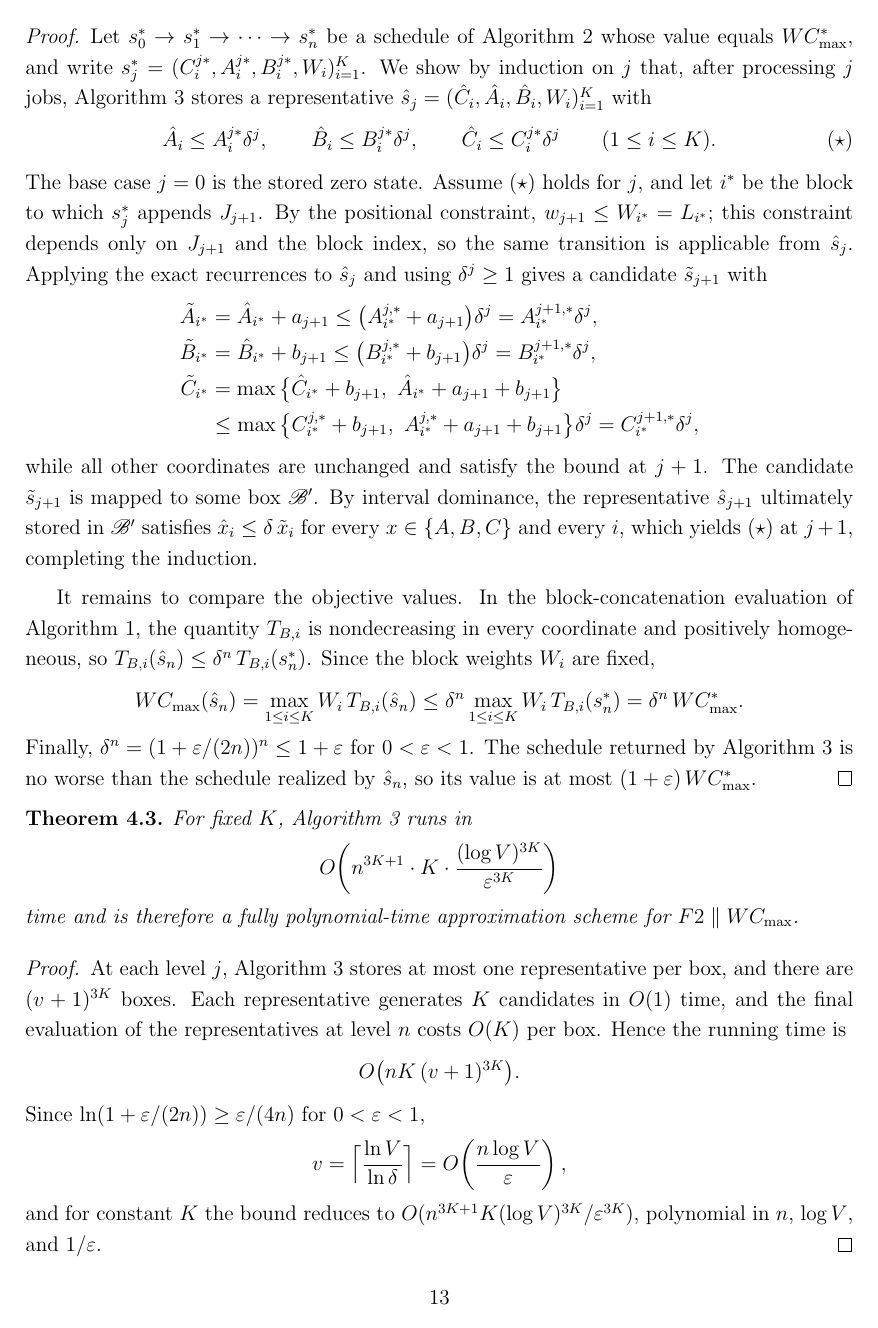
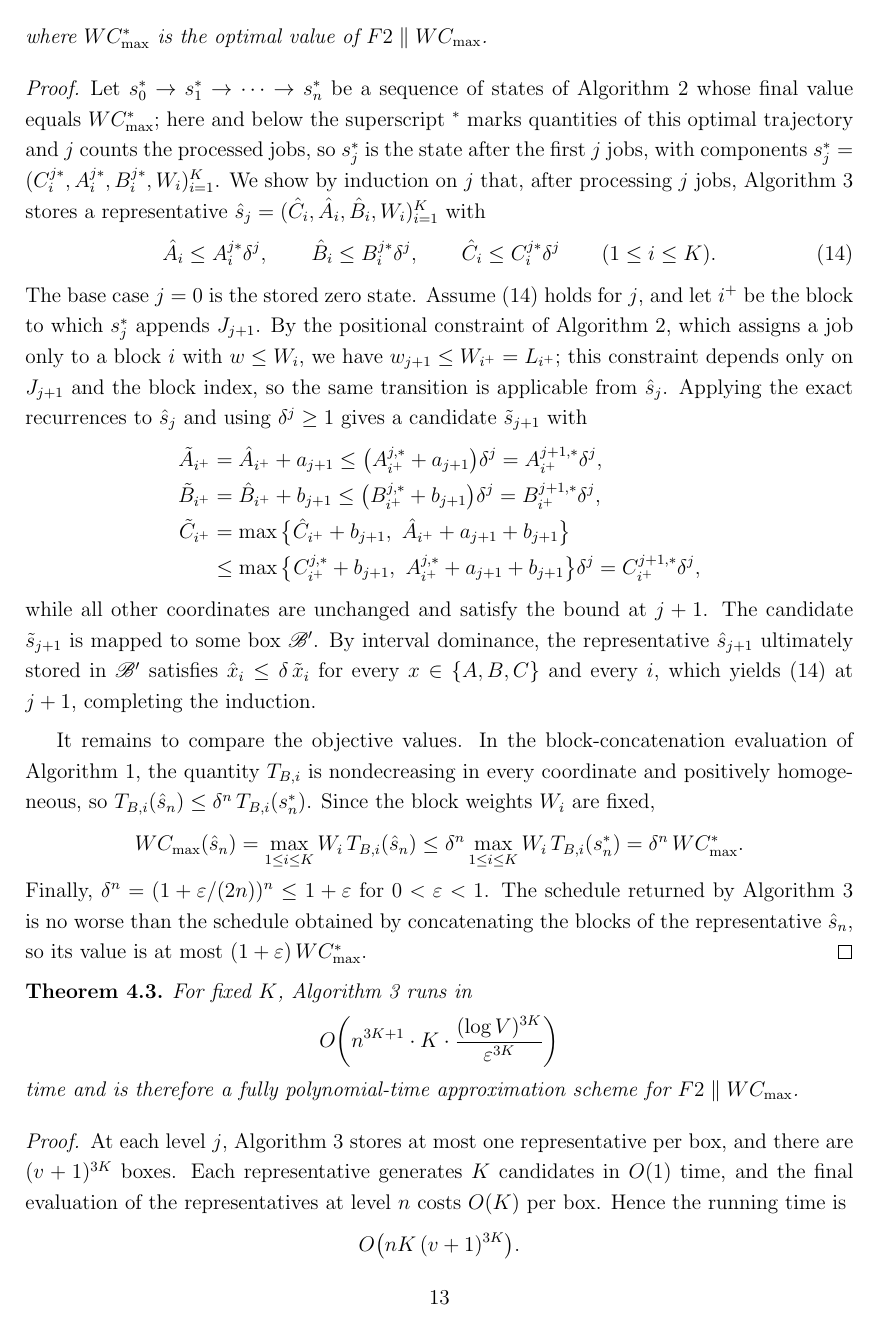
Before and after one commit to xxxtentacation/my-test, a LaTeX paper (论文/F2/paper_framework.tex): page 13 of 15. Compiled offline with pdfLaTeX.

Commit message:
二近似

```diff
--- a/论文/F2/paper_framework.tex
+++ b/论文/F2/paper_framework.tex
@@ -742,36 +739,40 @@ where $W C_{\max}^{*}$ is the optimal value of $F2 \parallel W C_{\max}$.
 \end{theorem}
 
 \begin{proof}
-Let $s_0^{*}\to s_1^{*}\to\cdots\to s_n^{*}$ be a schedule of
-Algorithm~\ref{alg:dp} whose value equals $W C_{\max}^{*}$, and write
-$s_j^{*}=(C_i^{j*},A_i^{j*},B_i^{j*},W_i)_{i=1}^K$. We show by induction on $j$
+Let $s_0^{*}\to s_1^{*}\to\cdots\to s_n^{*}$ be a sequence of states of
+Algorithm~\ref{alg:dp} whose final value equals $W C_{\max}^{*}$; here and below
+the superscript $^{*}$ marks quantities of this optimal trajectory and $j$ counts
+the processed jobs, so $s_j^{*}$ is the state after the first $j$ jobs, with
+components $s_j^{*}=(C_i^{j*},A_i^{j*},B_i^{j*},W_i)_{i=1}^K$.
+We show by induction on $j$
 that, after processing $j$ jobs, Algorithm~\ref{alg:fptas} stores a
 representative $\hat s_j=(\hat C_i,\hat A_i,\hat B_i,W_i)_{i=1}^K$ with
-\[
+\begin{equation}\label{eq:induction}
 \hat A_i\le A_i^{j*}\delta^{j},\qquad
 \hat B_i\le B_i^{j*}\delta^{j},\qquad
-\hat C_i\le C_i^{j*}\delta^{j}\qquad(1\le i\le K). \tag{$\star$}
-\]
-The base case $j=0$ is the stored zero state. Assume $(\star)$ holds for $j$,
-and let $i^{*}$ be the block to which $s_j^{*}$ appends $J_{j+1}$. By the
-positional constraint, $w_{j+1}\le W_{i^{*}}=L_{i^{*}}$; this constraint
-depends only on $J_{j+1}$ and the block index, so the same transition is
-applicable from $\hat s_j$. Applying the exact recurrences to $\hat s_j$ and
+\hat C_i\le C_i^{j*}\delta^{j}\qquad(1\le i\le K).
+\end{equation}
+The base case $j=0$ is the stored zero state. Assume \eqref{eq:induction} holds for $j$,
+and let $i^{+}$ be the block to which $s_j^{*}$ appends $J_{j+1}$. By the
+positional constraint of Algorithm~\ref{alg:dp}, which assigns a job only to a
+block $i$ with $w\le W_i$, we have $w_{j+1}\le W_{i^{+}}=L_{i^{+}}$; this
+constraint depends only on $J_{j+1}$ and the block index, so the same transition
+is applicable from $\hat s_j$. Applying the exact recurrences to $\hat s_j$ and
 using $\delta^{j}\ge 1$ gives a candidate $\tilde s_{j+1}$ with
 \begin{align*}
-\tilde A_{i^{*}} &= \hat A_{i^{*}}+a_{j+1}
-   \le \big(A_{i^{*}}^{j,*}+a_{j+1}\big)\delta^{j}=A_{i^{*}}^{j+1,*}\delta^{j},\\
-\tilde B_{i^{*}} &= \hat B_{i^{*}}+b_{j+1}
-   \le \big(B_{i^{*}}^{j,*}+b_{j+1}\big)\delta^{j}=B_{i^{*}}^{j+1,*}\delta^{j},\\
-\tilde C_{i^{*}} &= \max\big\{\hat C_{i^{*}}+b_{j+1},\ \hat A_{i^{*}}+a_{j+1}+b_{j+1}\big\}\\
-   &\le \max\big\{C_{i^{*}}^{j,*}+b_{j+1},\ A_{i^{*}}^{j,*}+a_{j+1}+b_{j+1}\big\}\delta^{j}
-   = C_{i^{*}}^{j+1,*}\delta^{j},
+\tilde A_{i^{+}} &= \hat A_{i^{+}}+a_{j+1}
+   \le \big(A_{i^{+}}^{j,*}+a_{j+1}\big)\delta^{j}=A_{i^{+}}^{j+1,*}\delta^{j},\\
+\tilde B_{i^{+}} &= \hat B_{i^{+}}+b_{j+1}
+   \le \big(B_{i^{+}}^{j,*}+b_{j+1}\big)\delta^{j}=B_{i^{+}}^{j+1,*}\delta^{j},\\
+\tilde C_{i^{+}} &= \max\big\{\hat C_{i^{+}}+b_{j+1},\ \hat A_{i^{+}}+a_{j+1}+b_{j+1}\big\}\\
+   &\le \max\big\{C_{i^{+}}^{j,*}+b_{j+1},\ A_{i^{+}}^{j,*}+a_{j+1}+b_{j+1}\big\}\delta^{j}
+   = C_{i^{+}}^{j+1,*}\delta^{j},
 \end{align*}
 while all other coordinates are unchanged and satisfy the bound at $j+1$.
 The candidate $\tilde s_{j+1}$ is mapped to some box $\mathscr{B}'$. By
 interval dominance, the representative $\hat s_{j+1}$ ultimately stored in
 $\mathscr{B}'$ satisfies $\hat x_i\le\delta\,\tilde x_i$ for every
-$x\in\{A,B,C\}$ and every $i$, which yields $(\star)$ at $j+1$, completing the
+$x\in\{A,B,C\}$ and every $i$, which yields \eqref{eq:induction} at $j+1$, completing the
 induction.
 
 It remains to compare the objective values. In the block-concatenation
@@ -787,7 +788,8 @@ W C_{\max}(\hat s_n)
 \]
 Finally, $\delta^{n}=(1+\varepsilon/(2n))^{n}\le 1+\varepsilon$ for
 $0<\varepsilon<1$. The schedule returned by Algorithm~\ref{alg:fptas} is no
-worse than the schedule realized by $\hat s_n$, so its value is at most
+worse than the schedule obtained by concatenating the blocks of the
+representative $\hat s_n$, so its value is at most
 $(1+\varepsilon)\,W C_{\max}^{*}$.
 \end{proof}
 
```
Also changed, not shown: 论文/F2/paper_framework.pdf, 论文/F2/paper_framework.tex (47 more changed lines), 1 other file.
